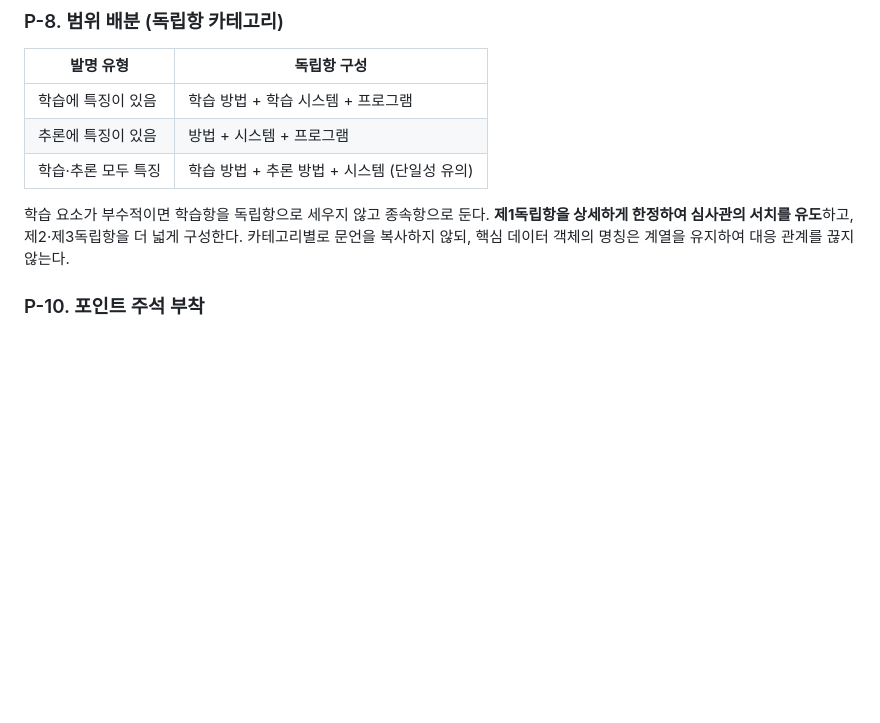
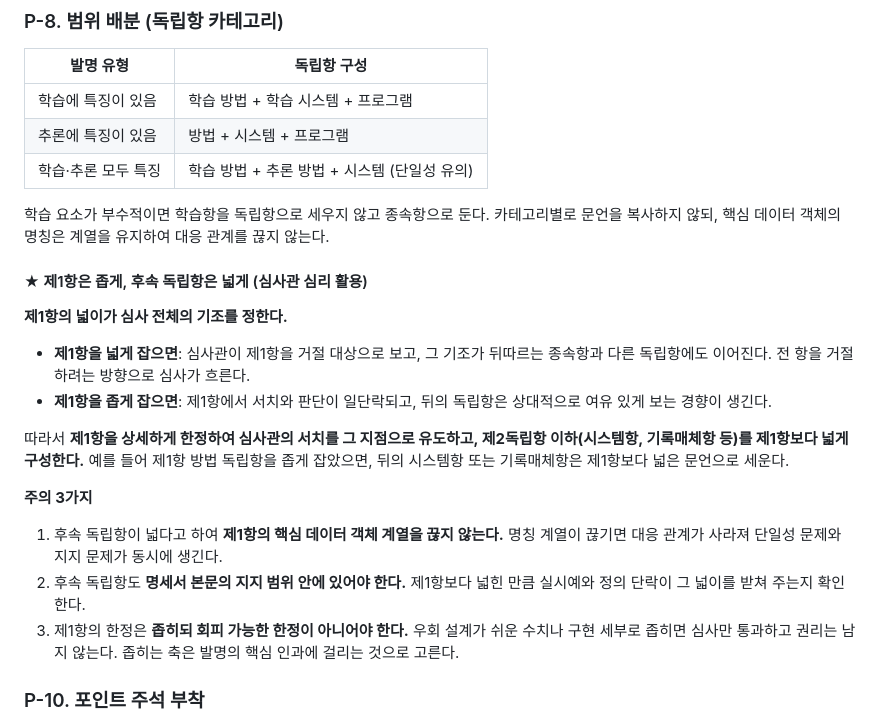
Before and after one commit to lsj4232/KR_PATENT_SKILL, a Markdown page: kr-patent-claim1-drafting/SKILL.md, the part around one of its changes. Rendered like a GitHub page; blank space fills up the shorter version.

```diff
--- a/kr-patent-claim1-drafting/SKILL.md
+++ b/kr-patent-claim1-drafting/SKILL.md
@@ -143,8 +143,30 @@ description: 한국 특허 독립항(청구항 1) 작성 스킬. 논문(또는
 | 학습·추론 모두 특징 | 학습 방법 + 추론 방법 + 시스템 (단일성 유의) |
 
 학습 요소가 부수적이면 학습항을 독립항으로 세우지 않고 종속항으로 둔다.
-**제1독립항을 상세하게 한정하여 심사관의 서치를 유도**하고, 제2·제3독립항을 더 넓게 구성한다.
 카테고리별로 문언을 복사하지 않되, 핵심 데이터 객체의 명칭은 계열을 유지하여 대응 관계를 끊지 않는다.
+
+#### ★ 제1항은 좁게, 후속 독립항은 넓게 (심사관 심리 활용)
+
+**제1항의 넓이가 심사 전체의 기조를 정한다.**
+
+- **제1항을 넓게 잡으면**: 심사관이 제1항을 거절 대상으로 보고, 그 기조가 뒤따르는
+  종속항과 다른 독립항에도 이어진다. 전 항을 거절하려는 방향으로 심사가 흐른다.
+- **제1항을 좁게 잡으면**: 제1항에서 서치와 판단이 일단락되고, 뒤의 독립항은 상대적으로
+  여유 있게 보는 경향이 생긴다.
+
+따라서 **제1항을 상세하게 한정하여 심사관의 서치를 그 지점으로 유도하고, 제2독립항
+이하(시스템항, 기록매체항 등)를 제1항보다 넓게 구성한다.** 예를 들어 제1항 방법 독립항을
+좁게 잡았으면, 뒤의 시스템항 또는 기록매체항은 제1항보다 넓은 문언으로 세운다.
+
+**주의 3가지**
+
+1. 후속 독립항이 넓다고 하여 **제1항의 핵심 데이터 객체 계열을 끊지 않는다.** 명칭
+   계열이 끊기면 대응 관계가 사라져 단일성 문제와 지지 문제가 동시에 생긴다.
+2. 후속 독립항도 **명세서 본문의 지지 범위 안에 있어야 한다.** 제1항보다 넓힌 만큼
+   실시예와 정의 단락이 그 넓이를 받쳐 주는지 확인한다.
+3. 제1항의 한정은 **좁히되 회피 가능한 한정이 아니어야 한다.** 우회 설계가 쉬운
+   수치나 구현 세부로 좁히면 심사만 통과하고 권리는 남지 않는다. 좁히는 축은 발명의
+   핵심 인과에 걸리는 것으로 고른다.
 
 ### P-10. 포인트 주석 부착
 
```
Also changed, not shown: other parts of kr-patent-claim1-drafting/SKILL.md (+1 -1 lines), README.md (+28 -0 lines).
